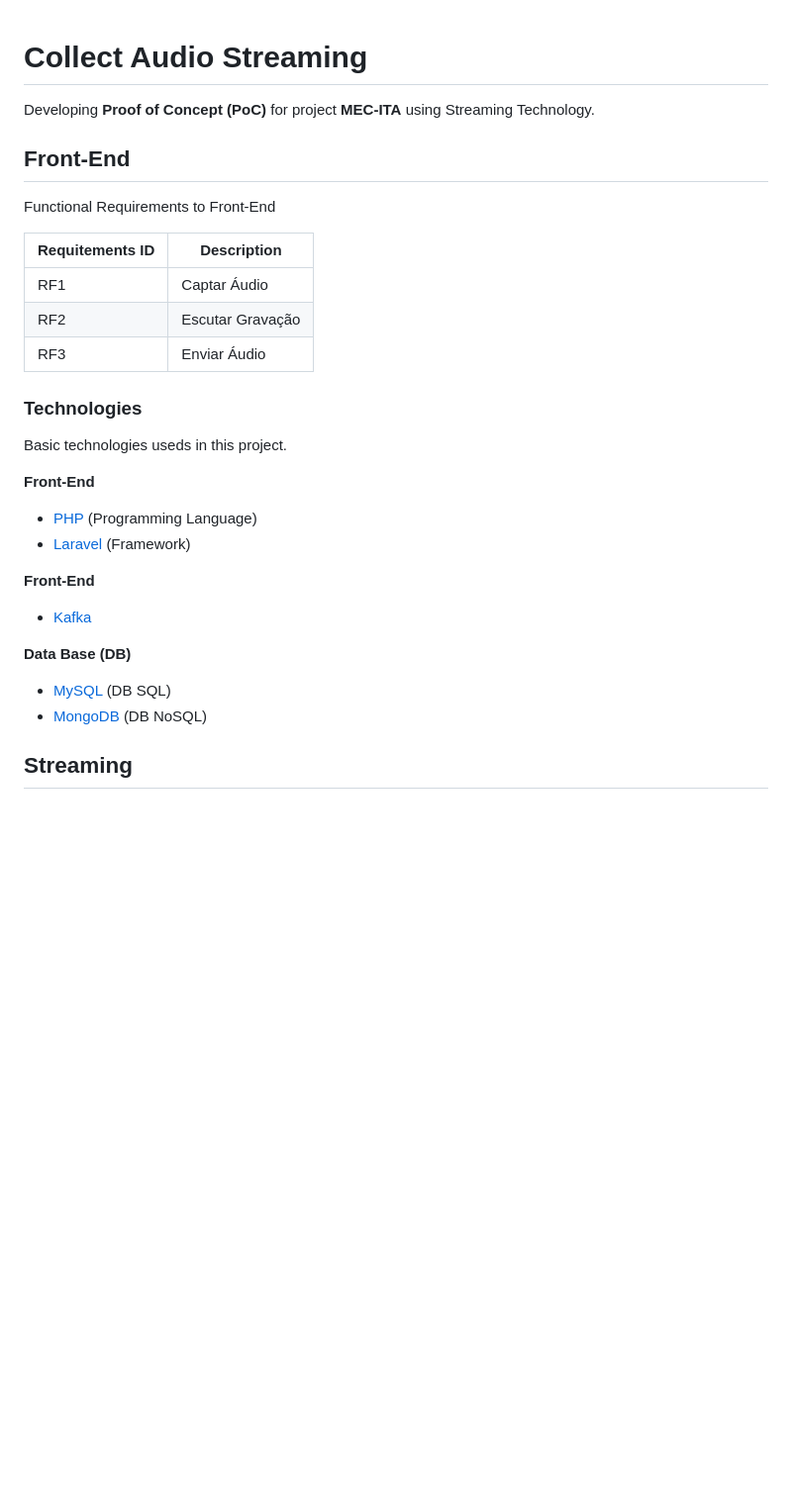
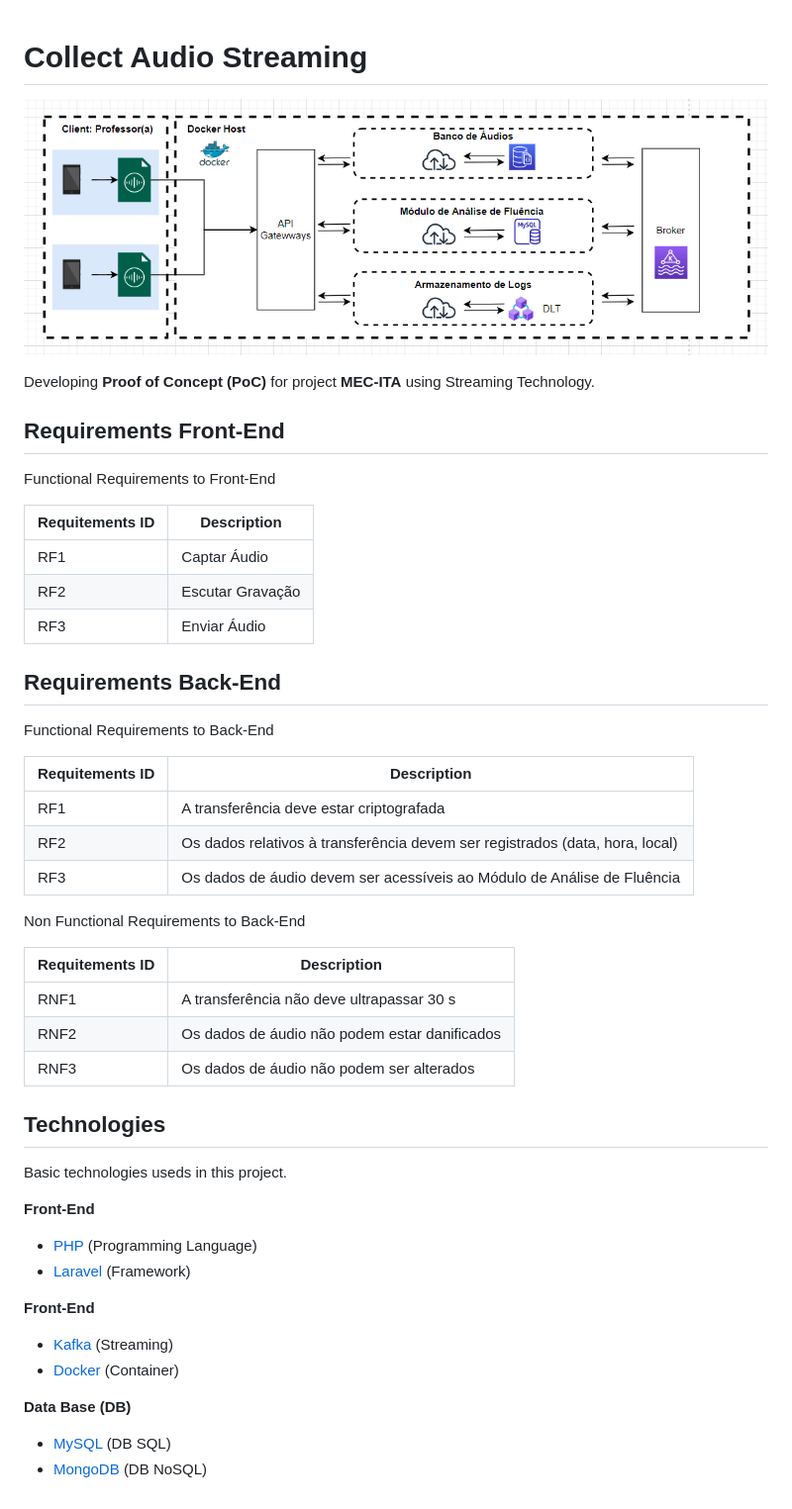
Before and after one commit to Matheus1714/Collect-Audio-Streaming, a Markdown page: README.md, the part around the change. Shown: that part at 99% size. GitHub-like rendering; pictures changed too: img/architecture-streaming.png (added); blank space fills up the shorter version.

Commit message:
update readme with requirements

```diff
--- a/README.md
+++ b/README.md
@@ -1,8 +1,10 @@
 # Collect Audio Streaming
+
+![](img/architecture-streaming.png)
 
 Developing **Proof of Concept (PoC)** for project **MEC-ITA** using Streaming Technology.
 
-## Front-End
+## Requirements Front-End
 
 Functional Requirements to Front-End
 
@@ -12,7 +14,25 @@ Functional Requirements to Front-End
 |  RF2 | Escutar Gravação  |
 |  RF3 | Enviar Áudio  |
 
-### Technologies
+## Requirements Back-End
+
+Functional Requirements to Back-End
+
+| Requitements ID  | Description  |
+|---|---|
+|  RF1 | A transferência deve estar criptografada  |
+|  RF2 | Os dados relativos à transferência devem ser registrados (data, hora, local)  |
+|  RF3 | Os dados de áudio devem ser acessíveis ao Módulo de Análise de Fluência  |
+
+Non Functional Requirements to Back-End
+
+| Requitements ID  | Description  |
+|---|---|
+|  RNF1 | A transferência não deve ultrapassar 30 s  |
+|  RNF2 | Os dados de áudio não podem estar danificados  |
+|  RNF3 | Os dados de áudio não podem ser alterados  |
+
+## Technologies
 
 Basic technologies useds in this project.
 
@@ -23,11 +43,10 @@ Basic technologies useds in this project.
 
 **Front-End**
 
-* [Kafka](https://kafka.apache.org/)
+* [Kafka](https://kafka.apache.org/) (Streaming)
+* [Docker](https://www.docker.com/) (Container)
 
 **Data Base (DB)**
 
 * [MySQL](https://www.mysql.com/) (DB SQL)
 * [MongoDB](https://www.mongodb.com/) (DB NoSQL)
-
-## Streaming
```
